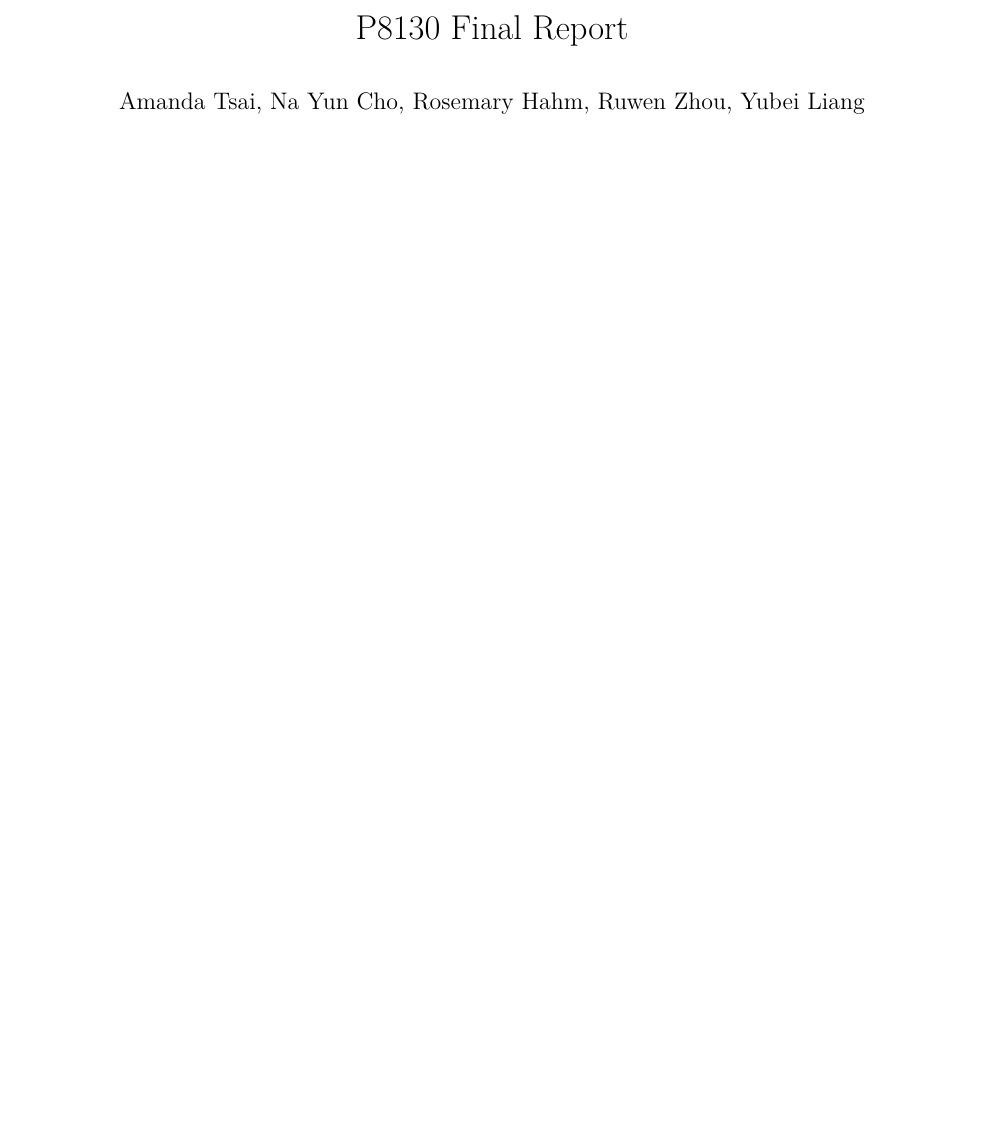
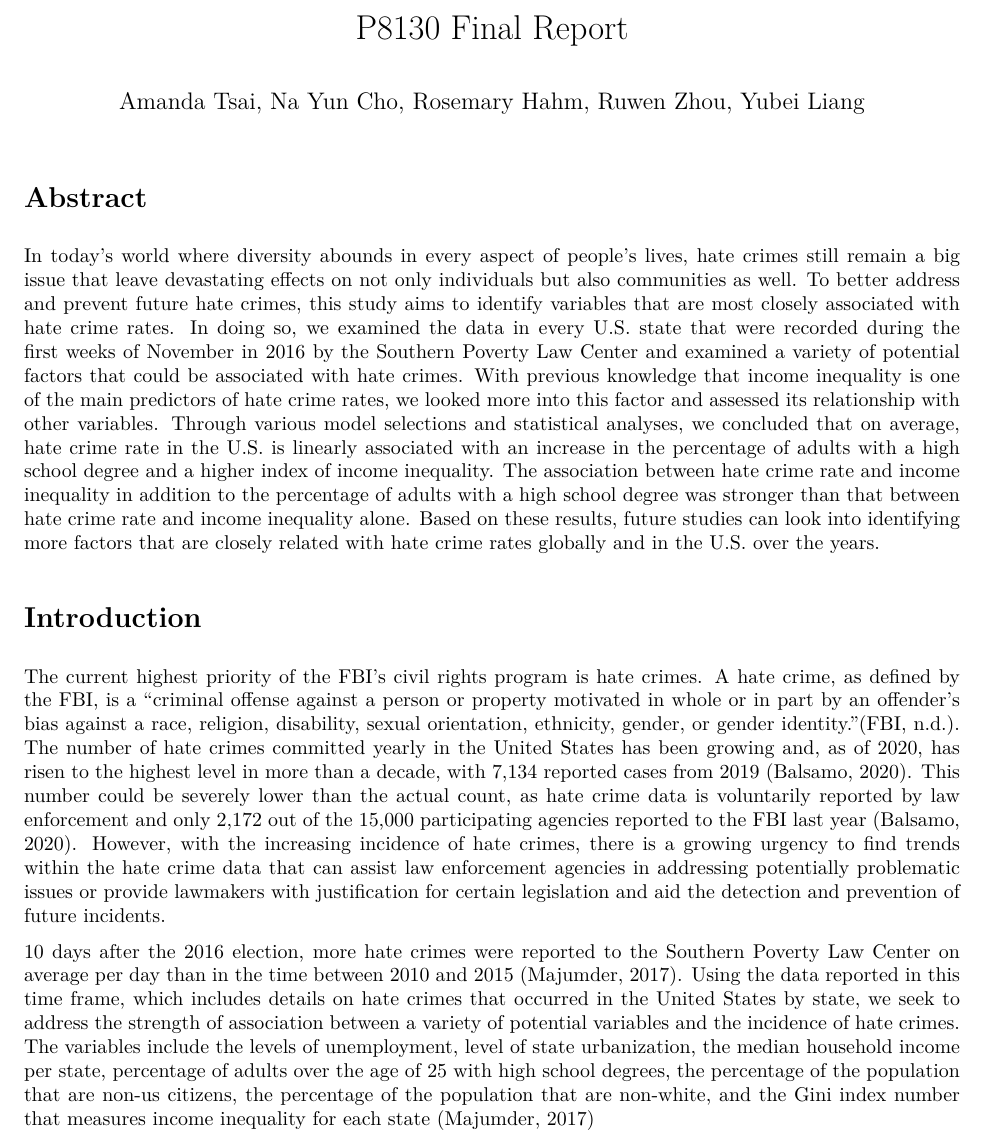
Before and after one commit to chonieny/Hate_Crime_Factors_project, an R Markdown document (finalproject.Rmd): part of the page, cut so that both start at the same text, the shorter picture padded with empty space. The pictures show the output file finalproject.pdf that the author committed with the source.

Commit message:
abstract + introduction

```diff
--- a/finalproject.Rmd
+++ b/finalproject.Rmd
@@ -7,3 +7,12 @@ output:
     includes:
       in_header: my_header.tex
 ---
+
+# Abstract
+In today's world where diversity abounds in every aspect of people’s lives, hate crimes still remain a big issue that leave devastating effects on not only individuals but also communities as well. To better address and prevent future hate crimes, this study aims to identify variables that are most closely associated with hate crime rates. In doing so, we examined the data in every U.S. state that were recorded during the first weeks of November in 2016 by the Southern Poverty Law Center and examined a variety of potential factors that could be associated with hate crimes. With previous knowledge that income inequality is one of the main predictors of hate crime rates, we looked more into this factor and assessed its relationship with other variables. Through various model selections and statistical analyses, we concluded that on average, hate crime rate in the U.S. is linearly associated with an increase in the percentage of adults with a high school degree and a higher index of income inequality. The association between hate crime rate and income inequality in addition to the percentage of adults with a high school degree was stronger than that between hate crime rate and income inequality alone. Based on these results, future studies can look into identifying more factors that are closely related with hate crime rates globally and in the U.S. over the years.
+
+
+# Introduction
+The current highest priority of the FBI’s civil rights program is hate crimes. A hate crime, as defined by the FBI, is a “criminal offense against a person or property motivated in whole or in part by an offender’s bias against a race, religion, disability, sexual orientation, ethnicity, gender, or gender identity.”(FBI, n.d.). The number of hate crimes committed yearly in the United States has been growing and, as of 2020, has risen to the highest level in more than a decade, with 7,134 reported cases from 2019 (Balsamo, 2020). This number could be severely lower than the actual count, as hate crime data is voluntarily reported by law enforcement and only 2,172 out of the 15,000 participating agencies reported to the FBI last year (Balsamo, 2020). However, with the increasing incidence of hate crimes, there is a growing urgency to find trends within the hate crime data that can assist law enforcement agencies in addressing potentially problematic issues or provide lawmakers with justification for certain legislation and aid the detection and prevention of future incidents.
+
+10 days after the 2016 election, more hate crimes were reported to the Southern Poverty Law Center on average per day than in the time between 2010 and 2015 (Majumder, 2017). Using the data reported in this time frame, which includes details on hate crimes that occurred in the United States by state, we seek to address the strength of association between a variety of potential variables and the incidence of hate crimes. The variables include the levels of unemployment, level of state urbanization, the median household income per state, percentage of adults over the age of 25 with high school degrees, the percentage of the population that are non-us citizens, the percentage of the population that are non-white, and the Gini index number that measures income inequality for each state (Majumder, 2017)
```
Also changed, not shown: finalproject.pdf.
